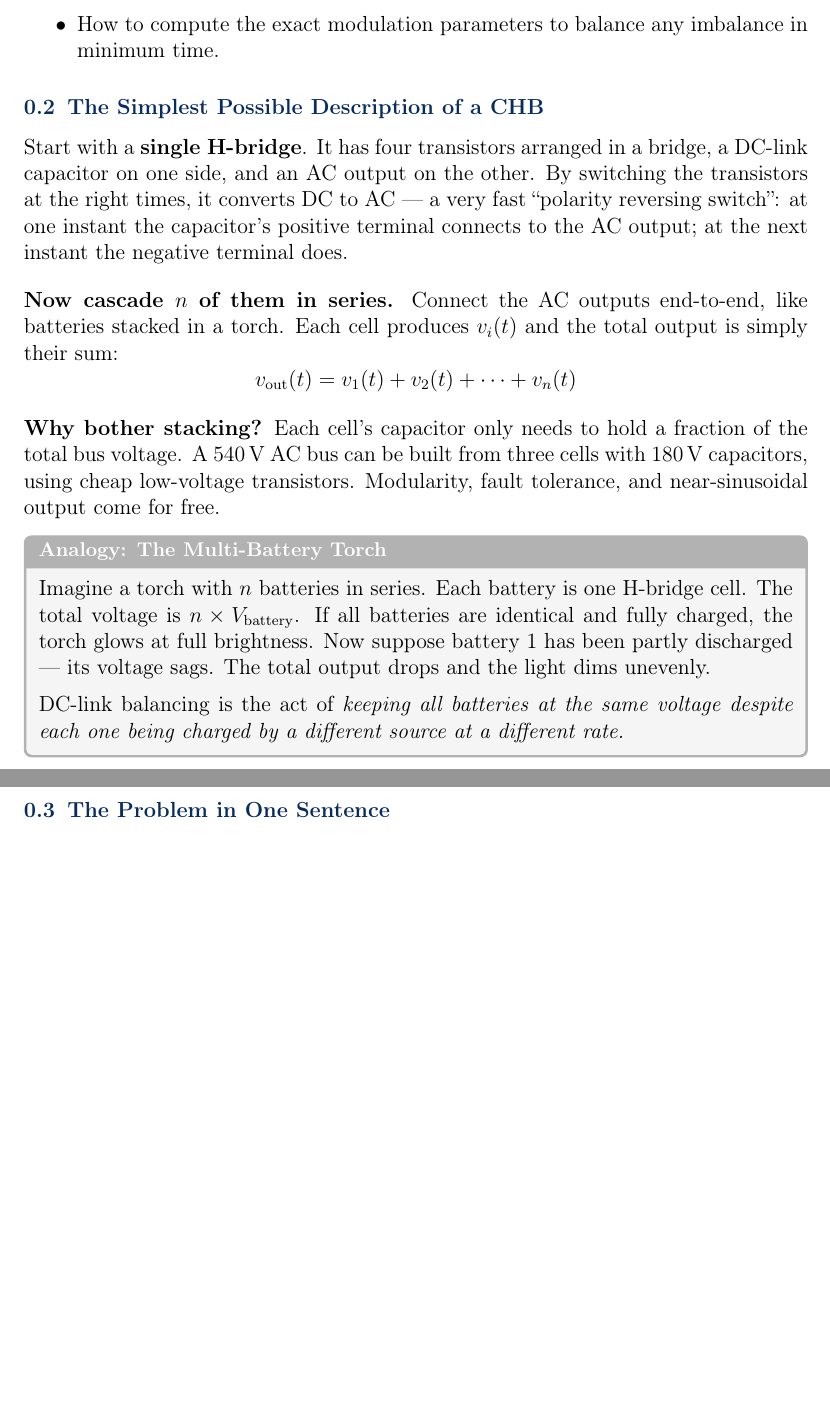
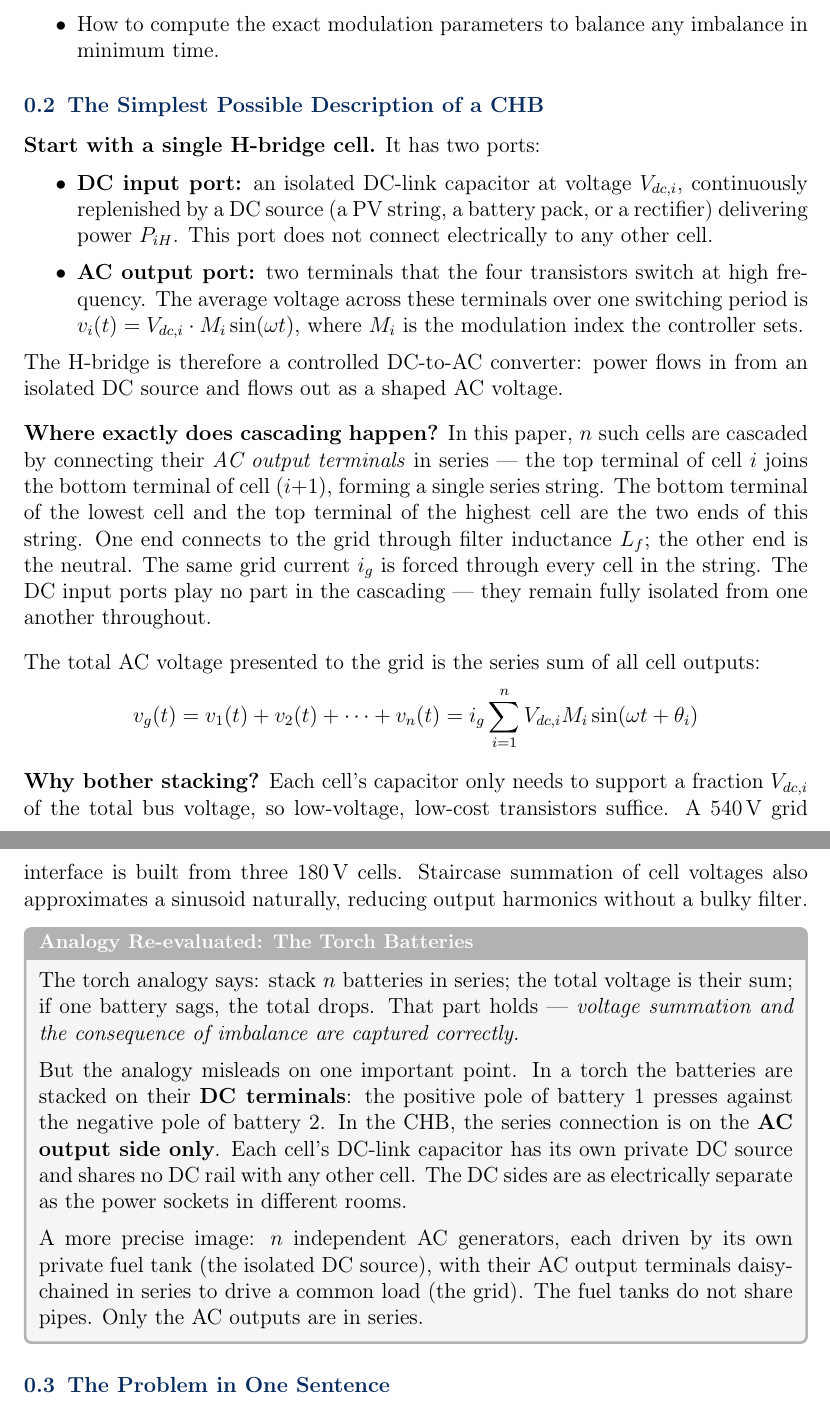
Before and after one commit to mouliT/CHB_learning, a LaTeX document (CHB_DC_Link_Voltage_Balancing.tex): two parts of pages 2 and 3 of 4, joined at a grey line, cut so that both start at the same text, the shorter picture padded with empty space. Compiled offline with pdfLaTeX.

Commit message:
Revise Sec 0.2: define CHB ports, locate cascading, re-evaluate analogy
- Explicitly define DC input port (isolated, per-cell) and AC output port
- State precisely that cascading = series connection of AC output terminals
- Clarify DC sides are fully isolated; grid current flows through AC series string
- Re-evaluate torch analogy: voltage summation holds, but DC vs AC series
  distinction corrected; replace with independent AC generators on isolated fuel tanks

Co-Authored-By: Claude Sonnet 4.6 <noreply@anthropic.com>

```diff
--- a/CHB_DC_Link_Voltage_Balancing.tex
+++ b/CHB_DC_Link_Voltage_Balancing.tex
@@ -165,36 +165,64 @@ to the full algorithm. No derivation is skipped; no equation is left unexplained
 
 \subsection{The Simplest Possible Description of a CHB}
 
-Start with a \textbf{single H-bridge}. It has four transistors arranged in a
-bridge, a DC-link capacitor on one side, and an AC output on the other.
-By switching the transistors at the right times, it converts DC to AC ---
-a very fast ``polarity reversing switch'': at one instant the capacitor's
-positive terminal connects to the AC output; at the next instant the negative
-terminal does.
+\textbf{Start with a single H-bridge cell.} It has two ports:
+
+\begin{itemize}
+    \item \textbf{DC input port:} an isolated DC-link capacitor at voltage
+          $\Vdci{i}$, continuously replenished by a DC source (a PV string,
+          a battery pack, or a rectifier) delivering power $P_{iH}$.
+          This port does not connect electrically to any other cell.
+    \item \textbf{AC output port:} two terminals that the four transistors
+          switch at high frequency. The average voltage across these terminals
+          over one switching period is $v_i(t) = \Vdci{i} \cdot \Mi\sin(\omg t)$,
+          where $\Mi$ is the modulation index the controller sets.
+\end{itemize}
+
+The H-bridge is therefore a controlled DC-to-AC converter: power flows in
+from an isolated DC source and flows out as a shaped AC voltage.
 
 \medskip
-\textbf{Now cascade $n$ of them in series.} Connect the AC outputs end-to-end,
-like batteries stacked in a torch. Each cell produces $v_i(t)$ and the total
-output is simply their sum:
+\textbf{Where exactly does cascading happen?}
+In this paper, $n$ such cells are cascaded by connecting their \emph{AC output
+terminals} in series --- the top terminal of cell~$i$ joins the bottom terminal
+of cell~$(i{+}1)$, forming a single series string. The bottom terminal of the
+lowest cell and the top terminal of the highest cell are the two ends of this
+string. One end connects to the grid through filter inductance $L_f$; the other
+end is the neutral. The same grid current $\ig$ is forced through every cell
+in the string. The DC input ports play no part in the cascading --- they remain
+fully isolated from one another throughout.
+
+\medskip
+The total AC voltage presented to the grid is the series sum of all cell outputs:
 \[
-    v_{\mathrm{out}}(t) = v_1(t) + v_2(t) + \cdots + v_n(t)
+    \vg(t) = v_1(t) + v_2(t) + \cdots + v_n(t)
+    = \ig \sum_{i=1}^{n} \Vdci{i}\Mi\sin(\omg t + \theta_i)
 \]
 
-\textbf{Why bother stacking?} Each cell's capacitor only needs to hold a
-fraction of the total bus voltage. A 540\,V AC bus can be built from three
-cells with 180\,V capacitors, using cheap low-voltage transistors.
-Modularity, fault tolerance, and near-sinusoidal output come for free.
+\textbf{Why bother stacking?} Each cell's capacitor only needs to support a
+fraction $\Vdci{i}$ of the total bus voltage, so low-voltage, low-cost
+transistors suffice. A 540\,V grid interface is built from three 180\,V cells.
+Staircase summation of cell voltages also approximates a sinusoid naturally,
+reducing output harmonics without a bulky filter.
 
-\begin{physbox}[Analogy: The Multi-Battery Torch]
-Imagine a torch with $n$ batteries in series. Each battery is one H-bridge cell.
-The total voltage is $n \times V_{\rm battery}$. If all batteries are identical
-and fully charged, the torch glows at full brightness. Now suppose battery~1 has
-been partly discharged --- its voltage sags. The total output drops and the light
-dims unevenly.
+\begin{physbox}[Analogy Re-evaluated: The Torch Batteries]
+The torch analogy says: stack $n$ batteries in series; the total voltage is their
+sum; if one battery sags, the total drops. That part holds ---
+\emph{voltage summation and the consequence of imbalance are captured correctly.}
 
 \medskip
-DC-link balancing is the act of \emph{keeping all batteries at the same voltage
-despite each one being charged by a different source at a different rate.}
+But the analogy misleads on one important point. In a torch the batteries are
+stacked on their \textbf{DC terminals}: the positive pole of battery~1 presses
+against the negative pole of battery~2. In the CHB, the series connection is
+on the \textbf{AC output side only}. Each cell's DC-link capacitor has its own
+private DC source and shares no DC rail with any other cell. The DC sides are
+as electrically separate as the power sockets in different rooms.
+
+\medskip
+A more precise image: $n$ independent AC generators, each driven by its own
+private fuel tank (the isolated DC source), with their AC output terminals
+daisy-chained in series to drive a common load (the grid). The fuel tanks
+do not share pipes. Only the AC outputs are in series.
 \end{physbox}
 
 \subsection{The Problem in One Sentence}
```
